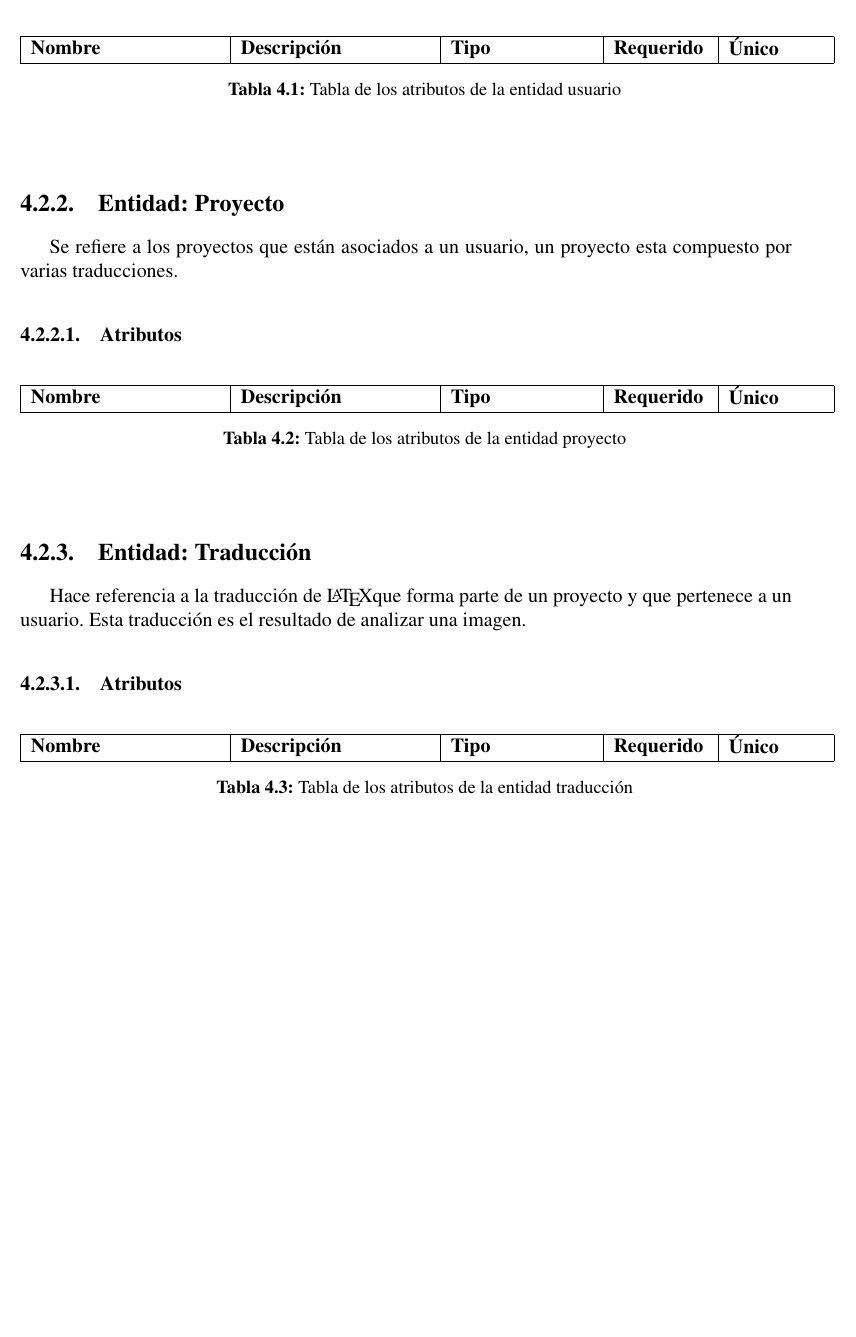
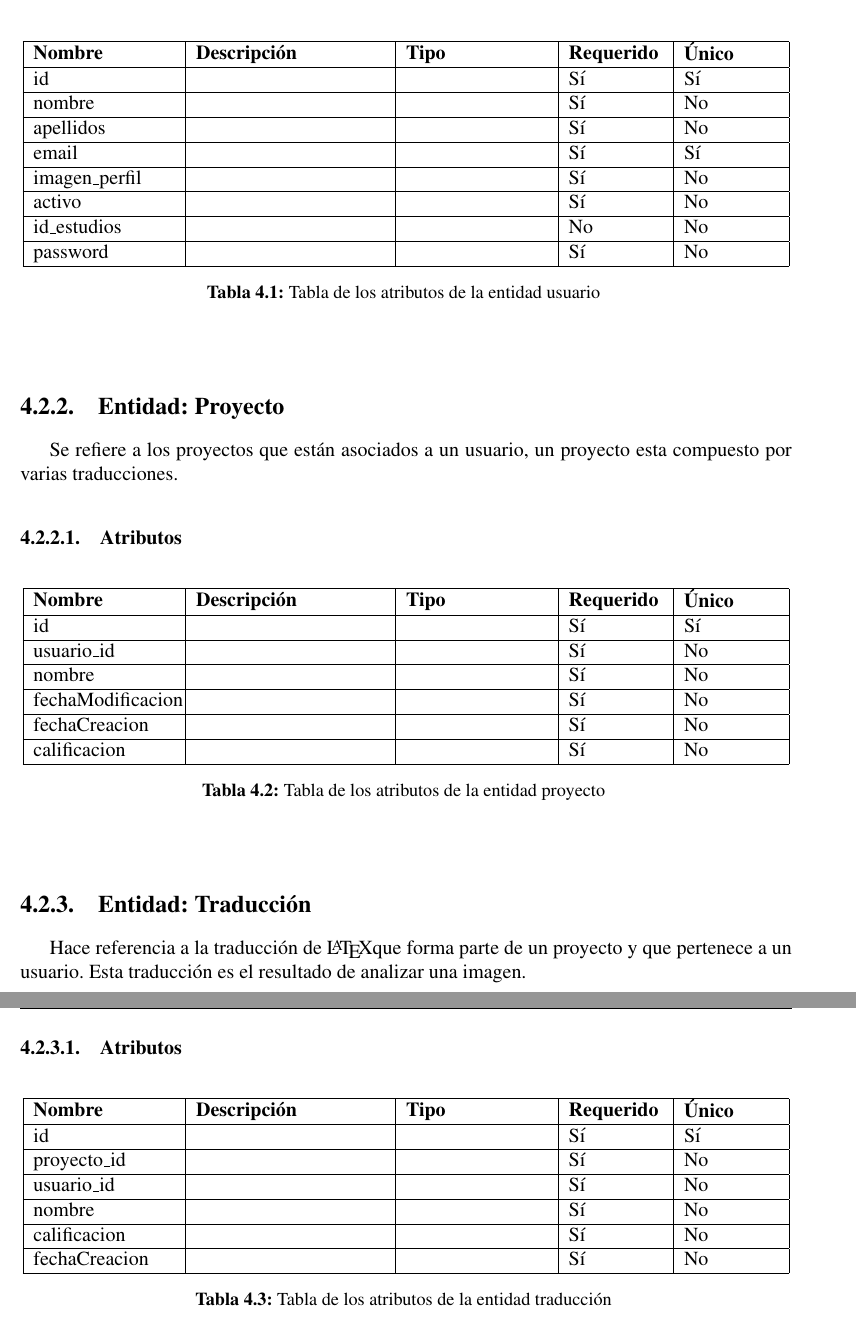
Before and after one commit to QApolo/SuperTT_Report, a LaTeX thesis (TT/tesis.tex, which reads TT/capitulo4/diseno_sistema.tex): part of page 45 of 125 before the commit and two parts of pages 45 and 46 of 125 after it, the two joined at a grey line, cut so that both start at the same text, the shorter picture padded with empty space. The pictures show the PDF file TT/tesis.pdf that the author committed with the source.

Commit message:
Limpiando archivos

```diff
--- a/TT/capitulo4/diseno_sistema.tex
+++ b/TT/capitulo4/diseno_sistema.tex
@@ -39,5 +40,13 @@ Se refiere a la cuenta que un usuario puede tener, es la forma en la que accede
 		\hline
 		\textbf{Nombre} & \textbf{Descripción} & \textbf{Tipo} & \textbf{Requerido} & \textbf{Único} \\ \hline
+		id & & & Sí & Sí\\ \hline
+		nombre & & & Sí & No \\ \hline
+		apellidos & & & Sí & No \\ \hline
+		email & & & Sí & Sí\\ \hline
+		imagen\_perfil & & & Sí & No \\ \hline
+		activo & & & Sí & No \\ \hline
+		id\_estudios & & & No & No \\ \hline
+		password & & & Sí & No \\ \hline
 		\caption{Tabla de los atributos de la entidad usuario}
 		\label{tbl:entidad-usuario}
 	\end{longtable}
@@ -50,5 +59,11 @@ Se refiere a los proyectos que están asociados a un usuario, un proyecto esta c
 		\hline
 		\textbf{Nombre} & \textbf{Descripción} & \textbf{Tipo} & \textbf{Requerido} & \textbf{Único} \\ \hline
+		id & & & Sí & Sí \\ \hline
+		usuario\_id & & & Sí & No \\ \hline
+		nombre & & & Sí & No \\ \hline
+		fechaModificacion & & & Sí & No \\ \hline
+		fechaCreacion & & & Sí & No \\ \hline
+		calificacion & & & Sí & No \\ \hline
 		\caption{Tabla de los atributos de la entidad proyecto}
 		\label{tbl:entidad-proyecto}
 	\end{longtable}
@@ -61,5 +76,11 @@ Hace referencia a la traducción de \LaTeX que forma parte de un proyecto y que
 		\hline
 		\textbf{Nombre} & \textbf{Descripción} & \textbf{Tipo} & \textbf{Requerido} & \textbf{Único} \\ \hline
+		id & & & Sí & Sí \\ \hline
+		proyecto\_id & & & Sí & No \\ \hline
+		usuario\_id & & & Sí & No \\ \hline
+		nombre & & & Sí & No \\ \hline
+		calificacion & & & Sí & No\\ \hline
+		fechaCreacion & & & Sí & No \\ \hline
 		\caption{Tabla de los atributos de la entidad traducción}
 		\label{tbl:entidad-traduccion}
 	\end{longtable}
@@ -72,5 +93,7 @@ Hace referencia a los distintos grados de estudios que tiene un usuario.
 		\hline
 		\textbf{Nombre} & \textbf{Descripción} & \textbf{Tipo} & \textbf{Requerido} & \textbf{Único} \\ \hline
+		id & & & Sí & Sí \\ \hline
+		grado & & & Sí & No \\ \hline
 		\caption{Tabla de los atributos de la entidad tipo de estudios}
 		\label{tbl:entidad-tipo-estudios}
 	\end{longtable}
```
Also changed, not shown: TT/tesis.pdf, TT/capitulo4/diseno_sistema.tex (14 more changed lines).
